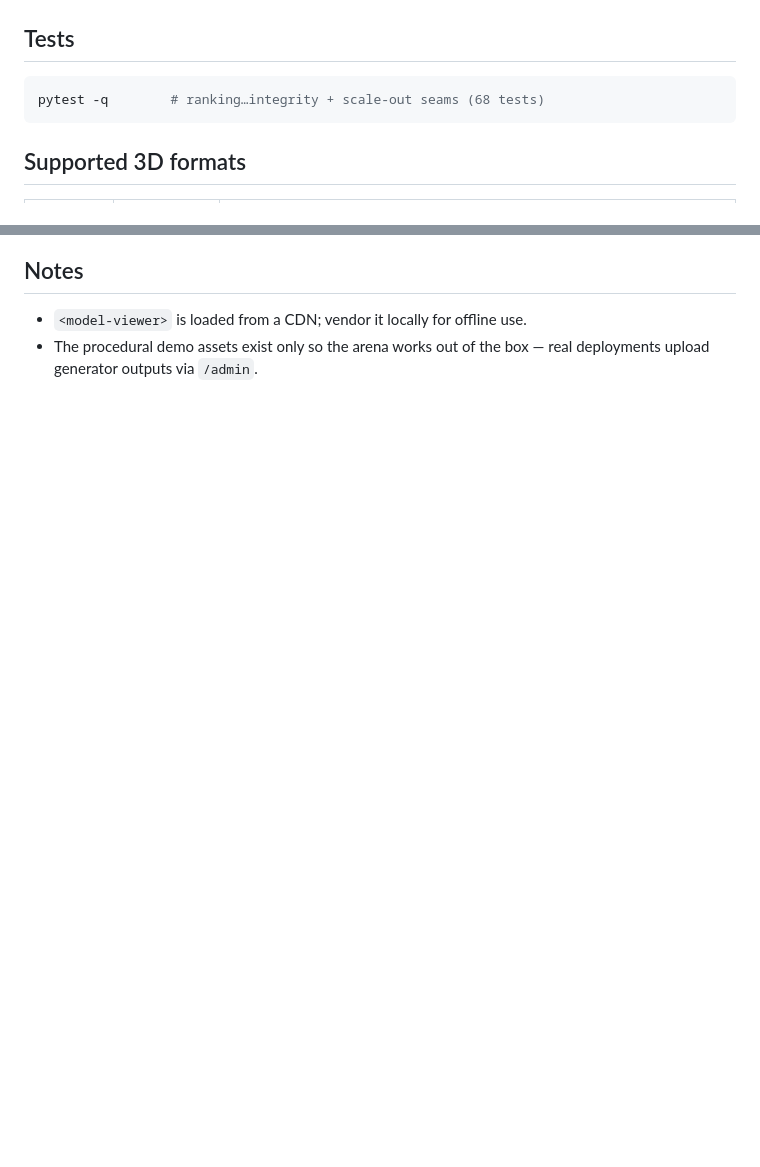
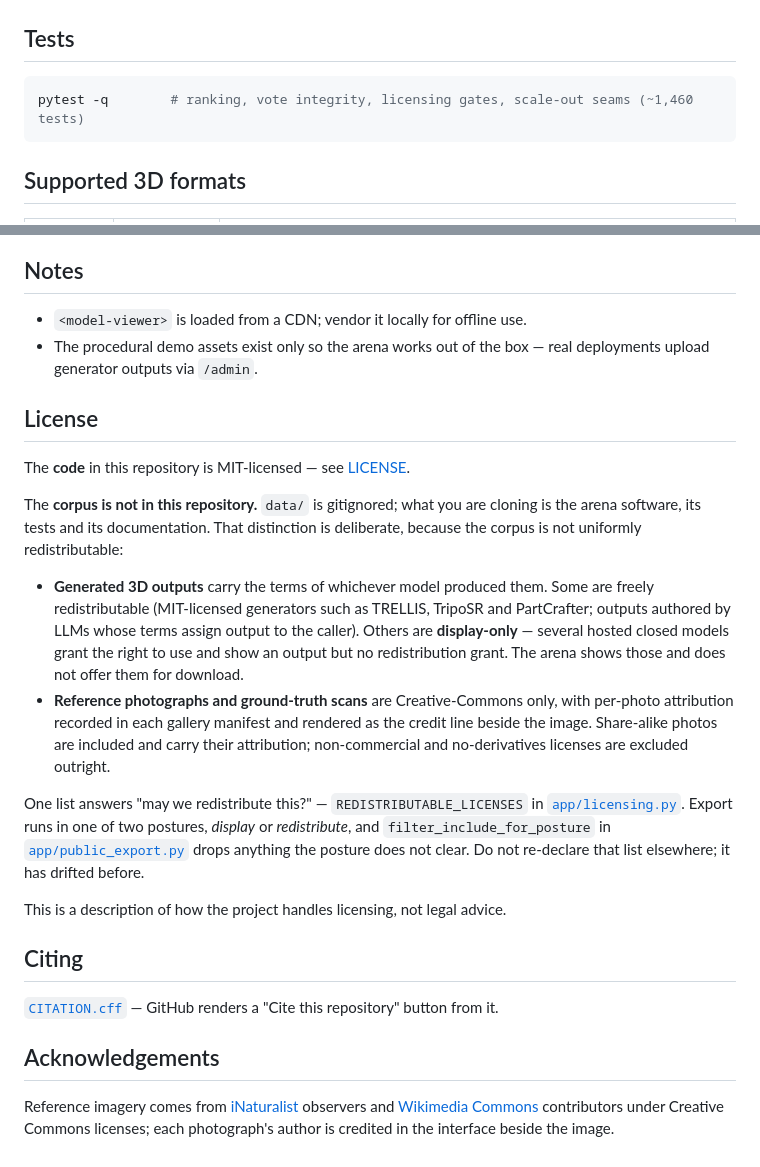
Before and after one commit to musharna/bio3d-arena, a Markdown page: README.md, 2 parts joined by grey strips. GitHub-like rendering; blank space fills up the shorter version.

````diff
--- a/README.md
+++ b/README.md
@@ -174,7 +231,7 @@ docker run -p 8000:8000 -e BIO3D_ADMIN_TOKEN=... -v $PWD/data:/data bio3d-arena
 ## Tests
 
 ```bash
-pytest -q        # ranking…integrity + scale-out seams (68 tests)
+pytest -q        # ranking, vote integrity, licensing gates, scale-out seams (~1,460 tests)
 ```
 
 ## Supported 3D formats
@@ -312,3 +369,40 @@ category}) scope.
 - `<model-viewer>` is loaded from a CDN; vendor it locally for offline use.
 - The procedural demo assets exist only so the arena works out of the box — real
   deployments upload generator outputs via `/admin`.
+
+## License
+
+The **code** in this repository is MIT-licensed — see [LICENSE](LICENSE).
+
+The **corpus is not in this repository.** `data/` is gitignored; what you are cloning
+is the arena software, its tests and its documentation. That distinction is
+deliberate, because the corpus is not uniformly redistributable:
+
+- **Generated 3D outputs** carry the terms of whichever model produced them. Some are
+  freely redistributable (MIT-licensed generators such as TRELLIS, TripoSR and
+  PartCrafter; outputs authored by LLMs whose terms assign output to the caller).
+  Others are **display-only** — several hosted closed models grant the right to use
+  and show an output but no redistribution grant. The arena shows those and does not
+  offer them for download.
+- **Reference photographs and ground-truth scans** are Creative-Commons only, with
+  per-photo attribution recorded in each gallery manifest and rendered as the credit
+  line beside the image. Share-alike photos are included and carry their attribution;
+  non-commercial and no-derivatives licenses are excluded outright.
+
+One list answers "may we redistribute this?" — `REDISTRIBUTABLE_LICENSES` in
+[`app/licensing.py`](app/licensing.py). Export runs in one of two postures, _display_
+or _redistribute_, and `filter_include_for_posture` in
+[`app/public_export.py`](app/public_export.py) drops anything the posture does not
+clear. Do not re-declare that list elsewhere; it has drifted before.
+
+This is a description of how the project handles licensing, not legal advice.
+
+## Citing
+
+[`CITATION.cff`](CITATION.cff) — GitHub renders a "Cite this repository" button from it.
+
+## Acknowledgements
+
+Reference imagery comes from [iNaturalist](https://www.inaturalist.org/) observers and
+[Wikimedia Commons](https://commons.wikimedia.org/) contributors under Creative Commons
+licenses; each photograph's author is credited in the interface beside the image.
````
Also changed, not shown: other parts of README.md (+99 -42 lines), docs/images/arena-dark.png (added), docs/images/arena-light.png (added), docs/images/leaderboard-dark.png (added), docs/images/leaderboard-light.png (added), 2 other files.
